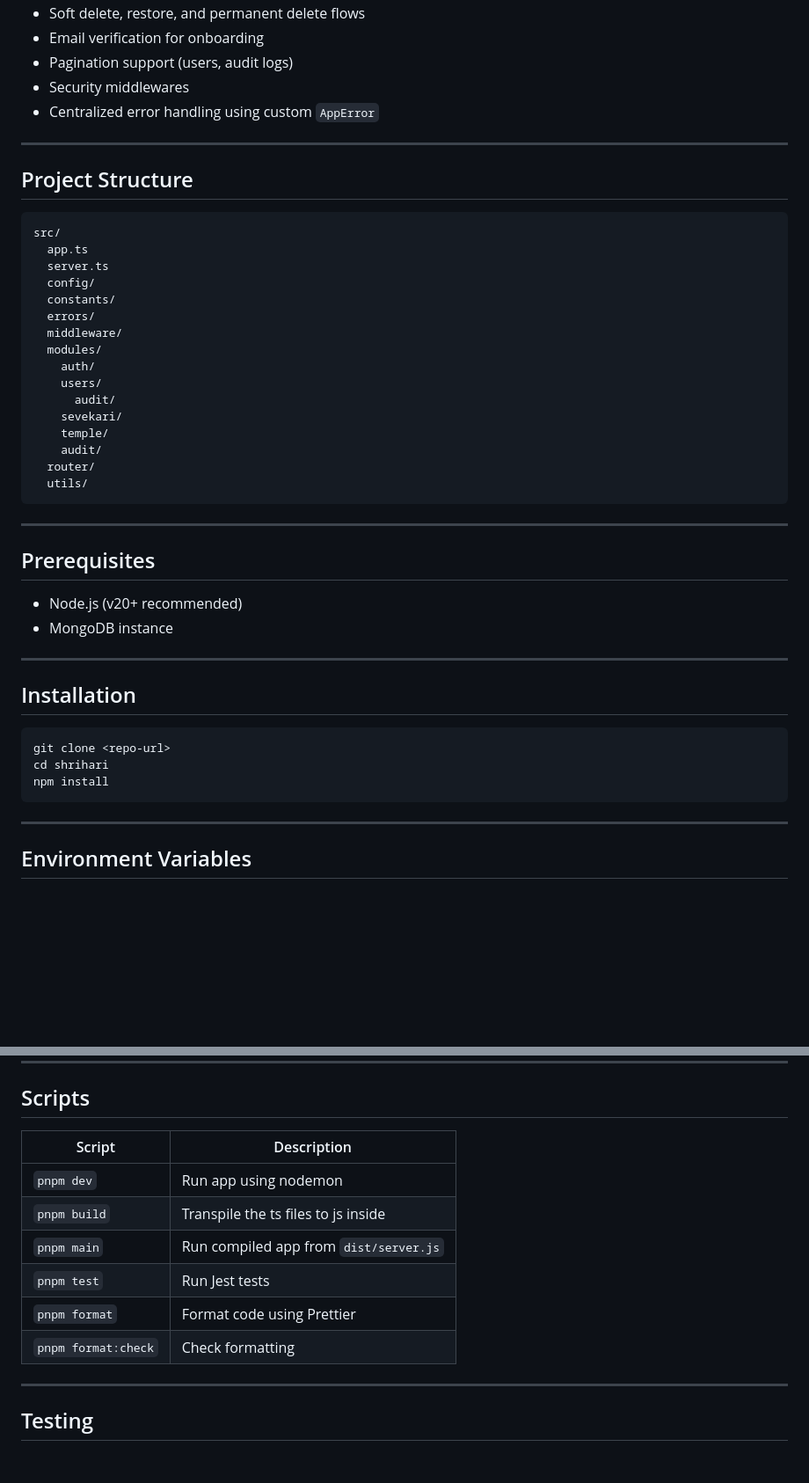
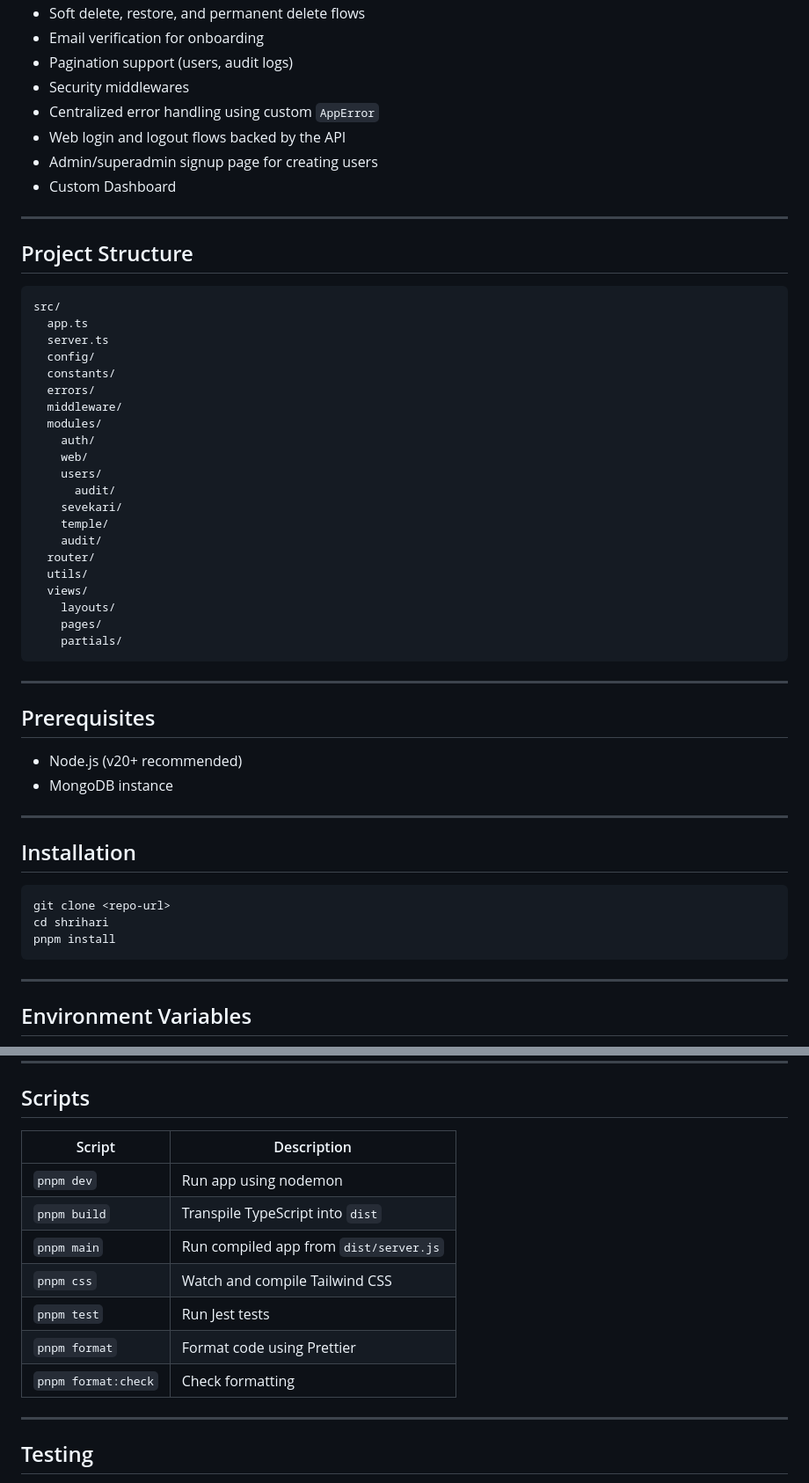
Before and after one commit to supersaiyangodSS/shriDash, a Markdown page: README.md, 2 parts joined by grey strips. Shown at 88% size. Drawn GitHub-style; blank space fills up the shorter version.

````diff
--- a/README.md
+++ b/README.md
@@ -61,6 +70,9 @@ This project is a scalable **Express + TypeScript backend** with:
 * Pagination support (users, audit logs)
 * Security middlewares
 * Centralized error handling using custom `AppError`
+* Web login and logout flows backed by the API
+* Admin/superadmin signup page for creating users
+* Custom Dashboard
 
 ---
 
@@ -76,6 +88,7 @@ src/
   middleware/
   modules/
     auth/
+    web/
     users/
       audit/
     sevekari/
@@ -83,6 +96,10 @@ src/
     audit/
   router/
   utils/
+  views/
+    layouts/
+    pages/
+    partials/
 ```
 
 ---
@@ -99,7 +116,7 @@ src/
 ```bash
 git clone <repo-url>
 cd shrihari
-npm install
+pnpm install
 ```
 
 ---
@@ -249,14 +293,15 @@ All endpoints are prefixed with `/api`.
 
 ## Scripts
 
-| Script                 | Description                            |
-| ---------------------- | -------------------------------------- |
-| `pnpm dev`             | Run app using nodemon                  |
-| `pnpm build`           | Transpile the ts files to js inside    |
-| `pnpm main`            | Run compiled app from `dist/server.js` |
-| `pnpm test`            | Run Jest tests                         |
-| `pnpm format`          | Format code using Prettier             |
-| `pnpm format:check`    | Check formatting                       |
+| Script              | Description                            |
+| ------------------- | -------------------------------------- |
+| `pnpm dev`          | Run app using nodemon                  |
+| `pnpm build`        | Transpile TypeScript into `dist`       |
+| `pnpm main`         | Run compiled app from `dist/server.js` |
+| `pnpm css`          | Watch and compile Tailwind CSS         |
+| `pnpm test`         | Run Jest tests                         |
+| `pnpm format`       | Format code using Prettier             |
+| `pnpm format:check` | Check formatting                       |
 
 ---
 
````
Also changed, not shown: other parts of README.md (+55 -19 lines).
